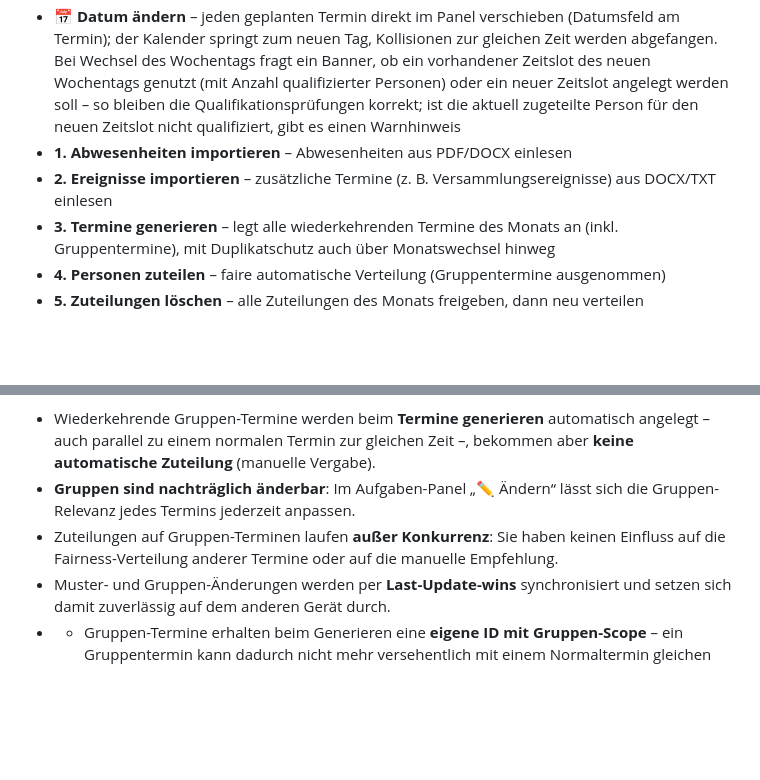
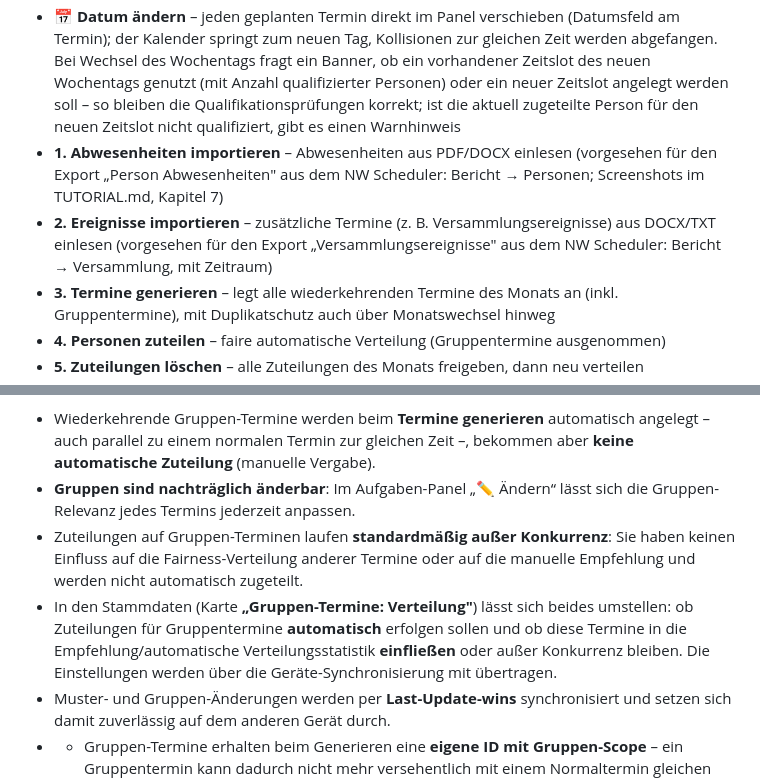
Before and after one commit to kleinermarkus/aufgabenplaner, a Markdown page: README.md, 2 parts joined by grey strips. Rendered like a GitHub page; blank space fills up the shorter version.

```diff
--- a/README.md
+++ b/README.md
@@ -10,8 +10,8 @@ Eigenständige Single-File-Web-App (`index.html`) zur gerechten Aufgabenverteilu
 - **Monatskalender** mit Feiertagen (Bundesland einstellbar), farbigen Namens-Chips (mobil als Akronym) und mitwachsenden Zellen bei mehreren Terminen pro Tag; Gruppentermine zeigen links einen Ein-Buchstaben-Chip je Gruppe (unterscheidendes Wort, z. B. „Gruppe Nord“ → „N“); ohne Zuteilung steht dort der Gruppenname bzw. bei mehreren Gruppen „Gruppen“ (mobil Kürzel); auf dem Handy zeigen Gruppentermine nur die Gruppen-Buchstaben-Chips statt eines Namens; Gruppentermine erscheinen blau – bei mehreren Gruppen dunkelblau; unbesetzte allgemeine Termine rot
 - **Tag antippen** → Aufgaben-Panel rechts: „+ Aufgabe anlegen", Zeitslot/Ort ändern, **Gruppen-Chips direkt am Termin umschalten**, ⭐ **Empfehlung** anklickbar, Verfügbarkeits-Liste mit Klick-Zuteilung und **Grundangaben** bei Sperren (Abwesend, Schicht, Qualifikation, Gruppe)
 - **📅 Datum ändern** – jeden geplanten Termin direkt im Panel verschieben (Datumsfeld am Termin); der Kalender springt zum neuen Tag, Kollisionen zur gleichen Zeit werden abgefangen. Bei Wechsel des Wochentags fragt ein Banner, ob ein vorhandener Zeitslot des neuen Wochentags genutzt (mit Anzahl qualifizierter Personen) oder ein neuer Zeitslot angelegt werden soll – so bleiben die Qualifikationsprüfungen korrekt; ist die aktuell zugeteilte Person für den neuen Zeitslot nicht qualifiziert, gibt es einen Warnhinweis
-- **1. Abwesenheiten importieren** – Abwesenheiten aus PDF/DOCX einlesen
-- **2. Ereignisse importieren** – zusätzliche Termine (z. B. Versammlungsereignisse) aus DOCX/TXT einlesen
+- **1. Abwesenheiten importieren** – Abwesenheiten aus PDF/DOCX einlesen (vorgesehen für den Export „Person Abwesenheiten" aus dem NW Scheduler: Bericht → Personen; Screenshots im TUTORIAL.md, Kapitel 7)
+- **2. Ereignisse importieren** – zusätzliche Termine (z. B. Versammlungsereignisse) aus DOCX/TXT einlesen (vorgesehen für den Export „Versammlungsereignisse" aus dem NW Scheduler: Bericht → Versammlung, mit Zeitraum)
 - **3. Termine generieren** – legt alle wiederkehrenden Termine des Monats an (inkl. Gruppentermine), mit Duplikatschutz auch über Monatswechsel hinweg
 - **4. Personen zuteilen** – faire automatische Verteilung (Gruppentermine ausgenommen)
 - **5. Zuteilungen löschen** – alle Zuteilungen des Monats freigeben, dann neu verteilen
@@ -82,7 +82,8 @@ Im Tab **⚙️ Stammdaten & Export** lassen sich **Gruppen** anlegen (z. B. Tea
 
 - Wiederkehrende Gruppen-Termine werden beim **Termine generieren** automatisch angelegt – auch parallel zu einem normalen Termin zur gleichen Zeit –, bekommen aber **keine automatische Zuteilung** (manuelle Vergabe).
 - **Gruppen sind nachträglich änderbar**: Im Aufgaben-Panel „✏️ Ändern“ lässt sich die Gruppen-Relevanz jedes Termins jederzeit anpassen.
-- Zuteilungen auf Gruppen-Terminen laufen **außer Konkurrenz**: Sie haben keinen Einfluss auf die Fairness-Verteilung anderer Termine oder auf die manuelle Empfehlung.
+- Zuteilungen auf Gruppen-Terminen laufen **standardmäßig außer Konkurrenz**: Sie haben keinen Einfluss auf die Fairness-Verteilung anderer Termine oder auf die manuelle Empfehlung und werden nicht automatisch zugeteilt.
+- In den Stammdaten (Karte **„Gruppen-Termine: Verteilung"**) lässt sich beides umstellen: ob Zuteilungen für Gruppentermine **automatisch** erfolgen sollen und ob diese Termine in die Empfehlung/automatische Verteilungsstatistik **einfließen** oder außer Konkurrenz bleiben. Die Einstellungen werden über die Geräte-Synchronisierung mit übertragen.
 - Muster- und Gruppen-Änderungen werden per **Last-Update-wins** synchronisiert und setzen sich damit zuverlässig auf dem anderen Gerät durch.
 - - Gruppen-Termine erhalten beim Generieren eine **eigene ID mit Gruppen-Scope** – ein Gruppentermin kann dadurch nicht mehr versehentlich mit einem Normaltermin gleichen Zeitslots/Ortes verschmolzen oder beim Dedupe verworfen werden.
 - Bei der **automatischen Zuteilung** werden Aufgaben mit Gruppen nur an Mitglieder dieser Gruppen vergeben.
```
Also changed, not shown: TUTORIAL.md (+12 -1 lines), docs/nw-scheduler-export-abwesenheiten.png (added), docs/nw-scheduler-export-ereignisse.png (added), 3 other files.
